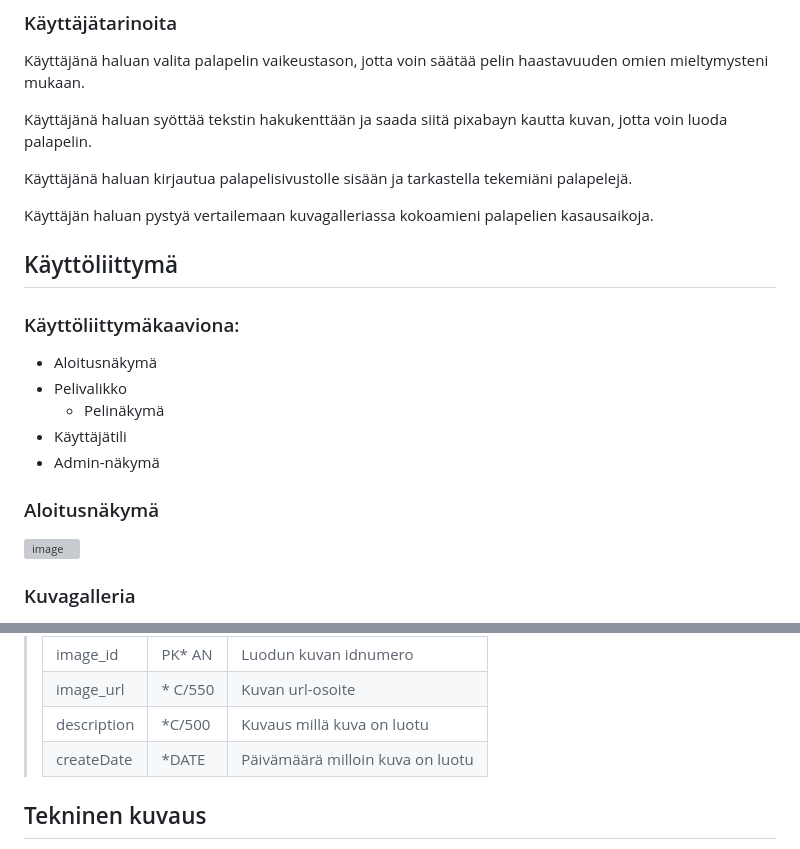
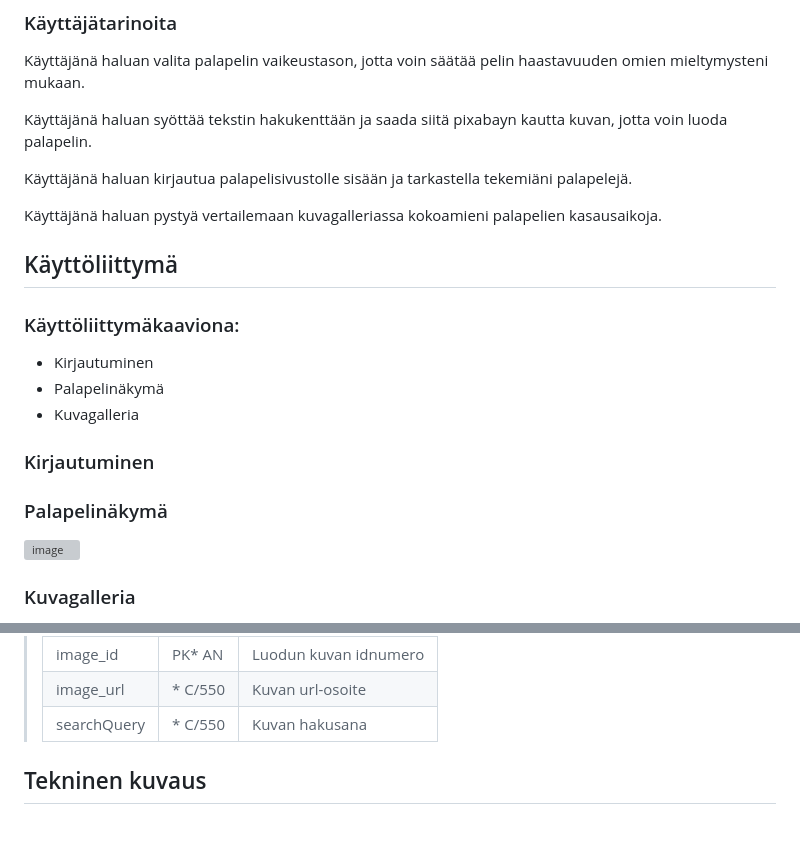
Before and after one commit to HeliKyllinen/Selainpeli, a Markdown page: README.md, 2 parts joined by grey strips. Drawn GitHub-style; grey boxes are pictures that could not be loaded.

Commit message:
README.md päivitetty

```diff
--- a/README.md
+++ b/README.md
@@ -32,18 +32,19 @@ Käyttäjänä haluan syöttää tekstin hakukenttään ja saada siitä pixabayn
 
 Käyttäjänä haluan kirjautua palapelisivustolle sisään ja tarkastella tekemiäni palapelejä.
 
-Käyttäjän haluan pystyä vertailemaan kuvagalleriassa kokoamieni palapelien kasausaikoja.
+Käyttäjänä haluan pystyä vertailemaan kuvagalleriassa kokoamieni palapelien kasausaikoja.
 
 ## Käyttöliittymä
 
 ### Käyttöliittymäkaaviona:
-- Aloitusnäkymä
-- Pelivalikko
-    - Pelinäkymä
-- Käyttäjätili
-- Admin-näkymä
+- Kirjautuminen
+- Palapelinäkymä
+- Kuvagalleria
 
-### Aloitusnäkymä
+### Kirjautuminen
+
+
+### Palapelinäkymä
 ![image](https://github.com/user-attachments/assets/488a257a-61fe-4263-9dd5-074bd14d983c)
 
 ### Kuvagalleria
@@ -80,8 +81,7 @@ Käyttäjän haluan pystyä vertailemaan kuvagalleriassa kokoamieni palapelien k
 > ------ | ------ | ------
 > image_id | PK* AN | Luodun kuvan idnumero
 > image_url| * C/550 | Kuvan url-osoite
-> description| *C/500 | Kuvaus millä kuva on luotu
-> createDate | *DATE | Päivämäärä milloin kuva on luotu
+> searchQuery| * C/550 | Kuvan hakusana
 
 ## Tekninen kuvaus
 
```
